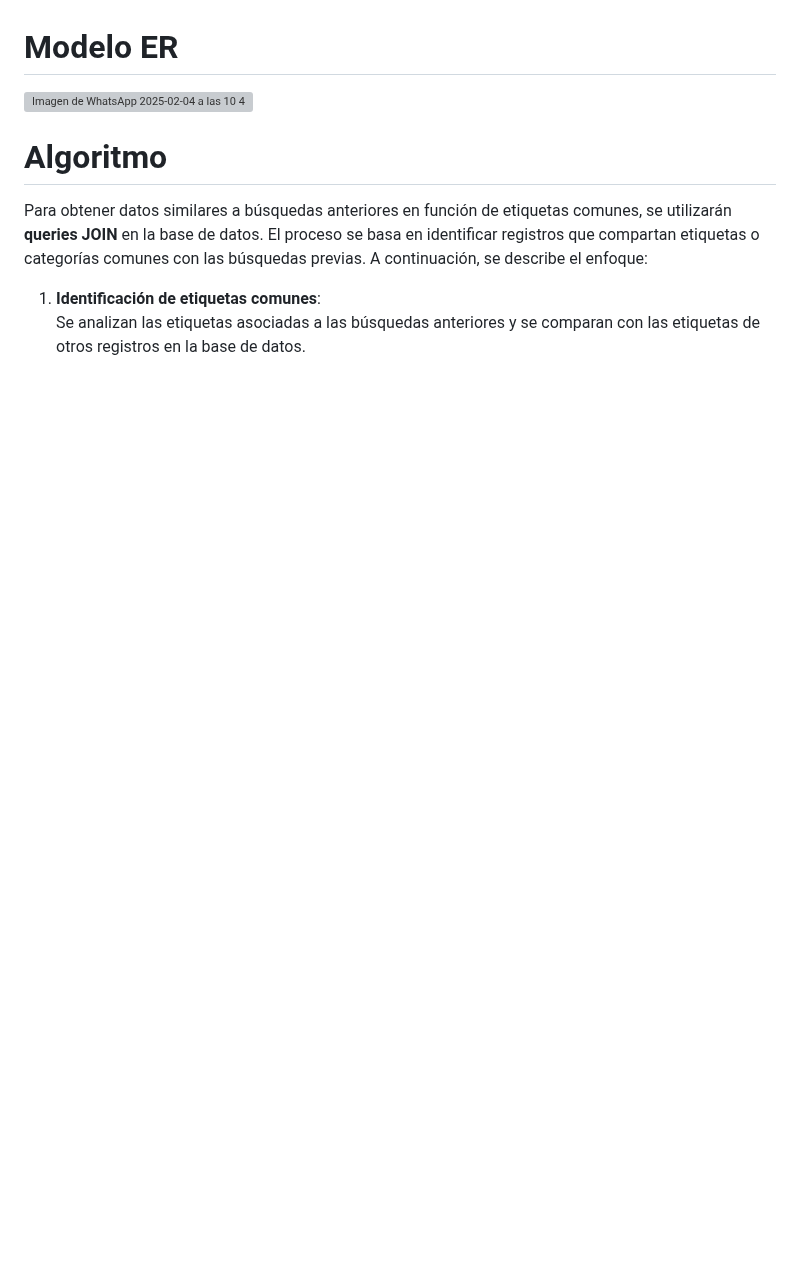
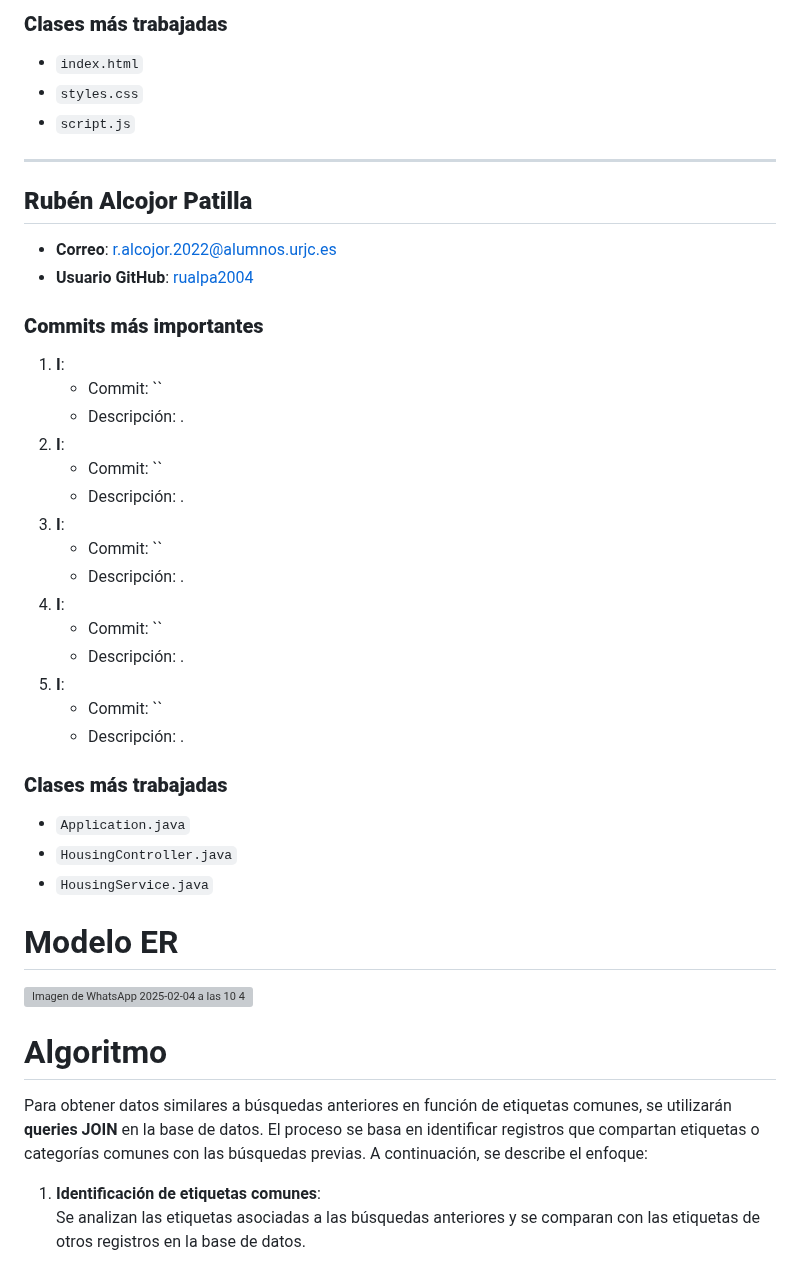
Before and after one commit to CodeURJC-DAW-2024-25/webapp09, a Markdown page: README.md, the part around one of its changes. GitHub-like rendering; blank space fills up the shorter version; grey boxes are pictures that could not be loaded.

```diff
--- a/README.md
+++ b/README.md
@@ -13,3 +126,37 @@
+### **Clases más trabajadas**
+- `index.html`
+- `styles.css`
+- `script.js`
+
+---
+
+## **Rubén Alcojor Patilla**
+- **Correo**: [r.alcojor.2022@alumnos.urjc.es](mailto:r.alcojor.2022@alumnos.urjc.es)
+- **Usuario GitHub**: [rualpa2004](https://github.com/rualpa2004)
+
+### **Commits más importantes**
+1. **I**:
+   - Commit: ``
+   - Descripción: .
+2. **I**:
+   - Commit: ``
+   - Descripción: .
+3. **I**:
+   - Commit: ``
+   - Descripción: .
+4. **I**:
+   - Commit: ``
+   - Descripción: .
+5. **I**:
+   - Commit: ``
+   - Descripción: .
+
+### **Clases más trabajadas**
+- `Application.java`
+- `HousingController.java`
+- `HousingService.java`
+
+
 
 
 
```
Also changed, not shown: other parts of README.md (+115 -2 lines).
